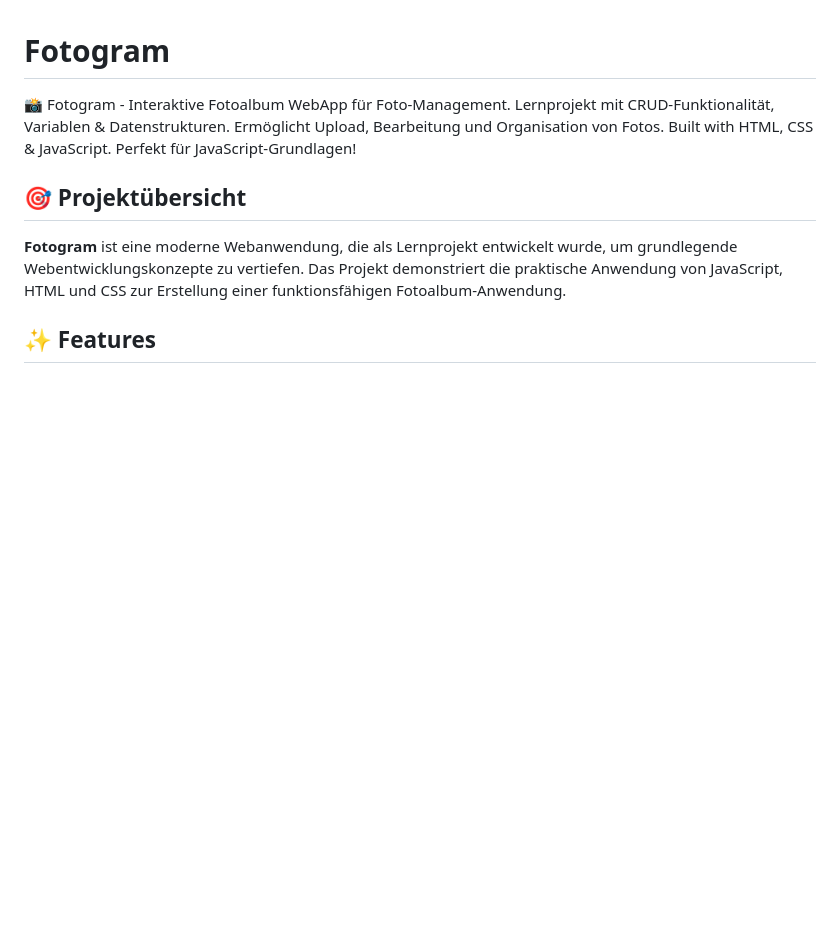
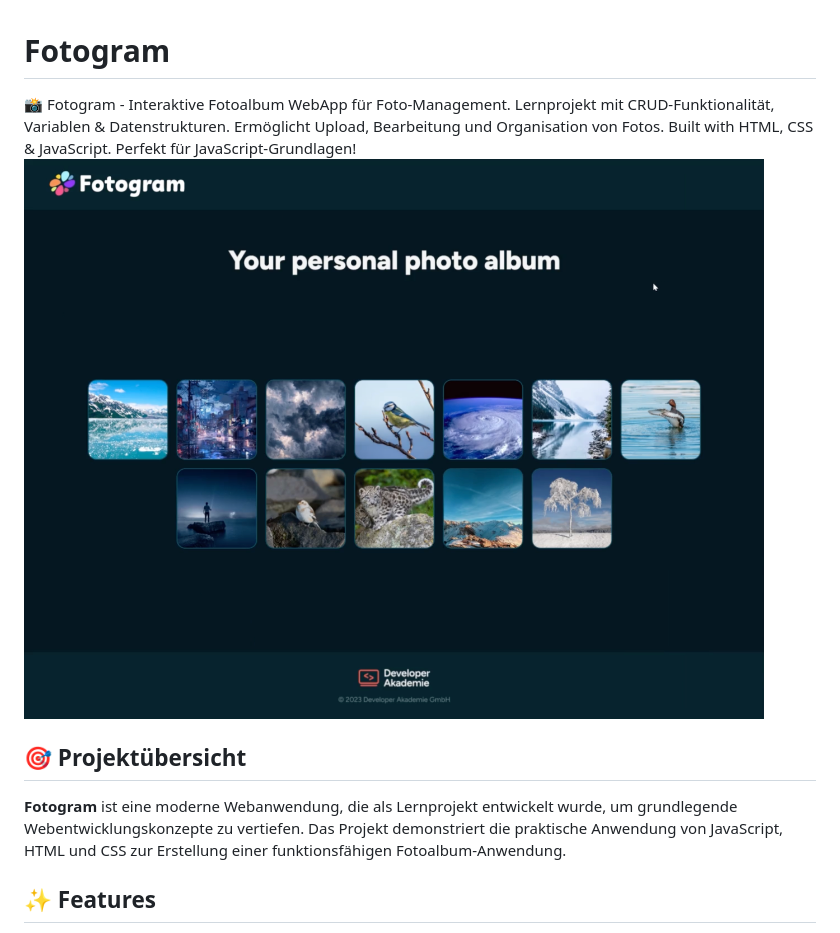
Before and after one commit to Paulito12209/Fotogram, a Markdown page: README.md, the part around the change. Drawn GitHub-style; blank space fills up the shorter version.

Commit message:
added img to readme

```diff
--- a/README.md
+++ b/README.md
@@ -1,5 +1,6 @@
 # Fotogram
 📸 Fotogram - Interaktive Fotoalbum WebApp für Foto-Management. Lernprojekt mit CRUD-Funktionalität, Variablen &amp; Datenstrukturen. Ermöglicht Upload, Bearbeitung und Organisation von Fotos. Built with HTML, CSS &amp; JavaScript. Perfekt für JavaScript-Grundlagen!
+![Vorschaubild](assets/img/preview_fotogram.png)
 
 ## 🎯 Projektübersicht
 
```
